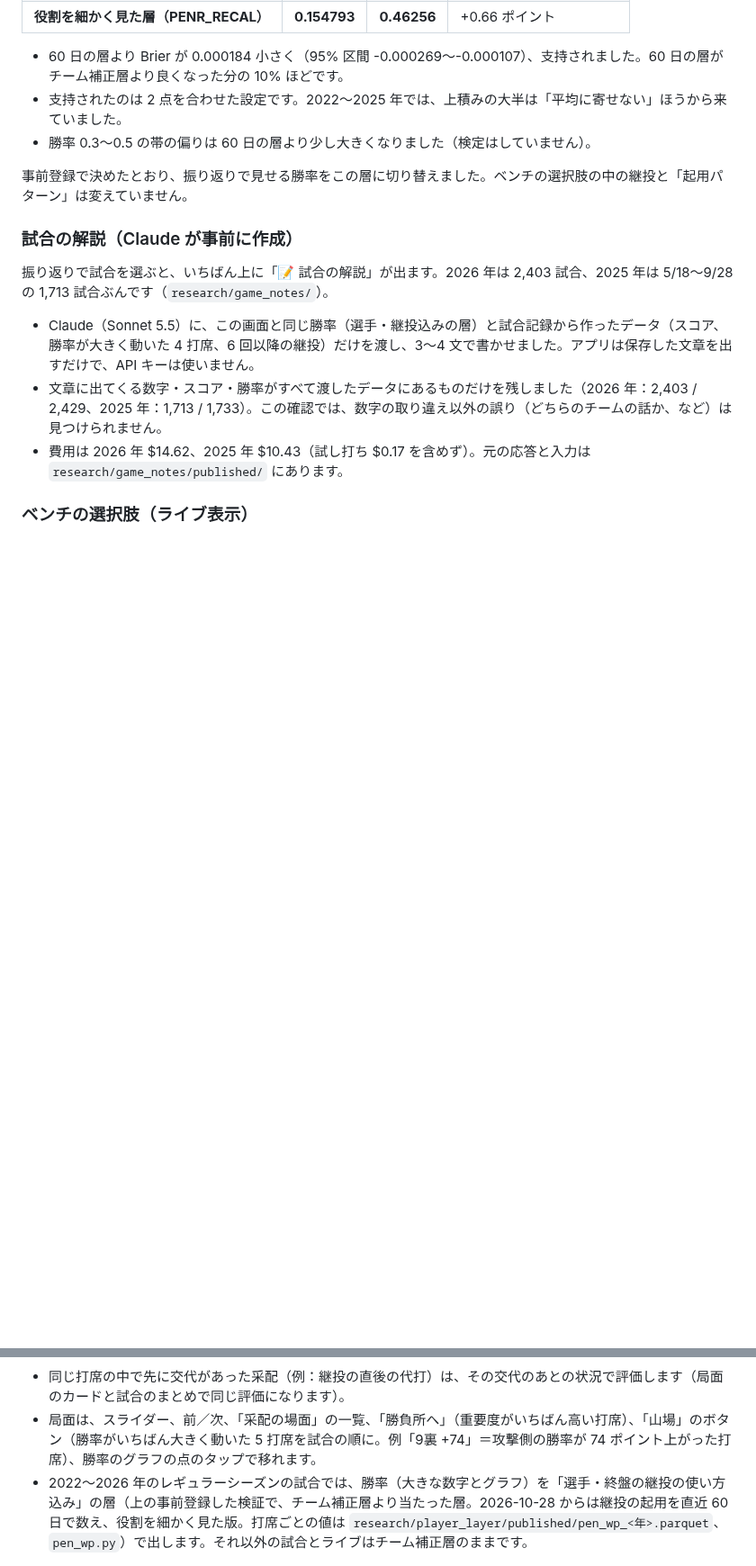
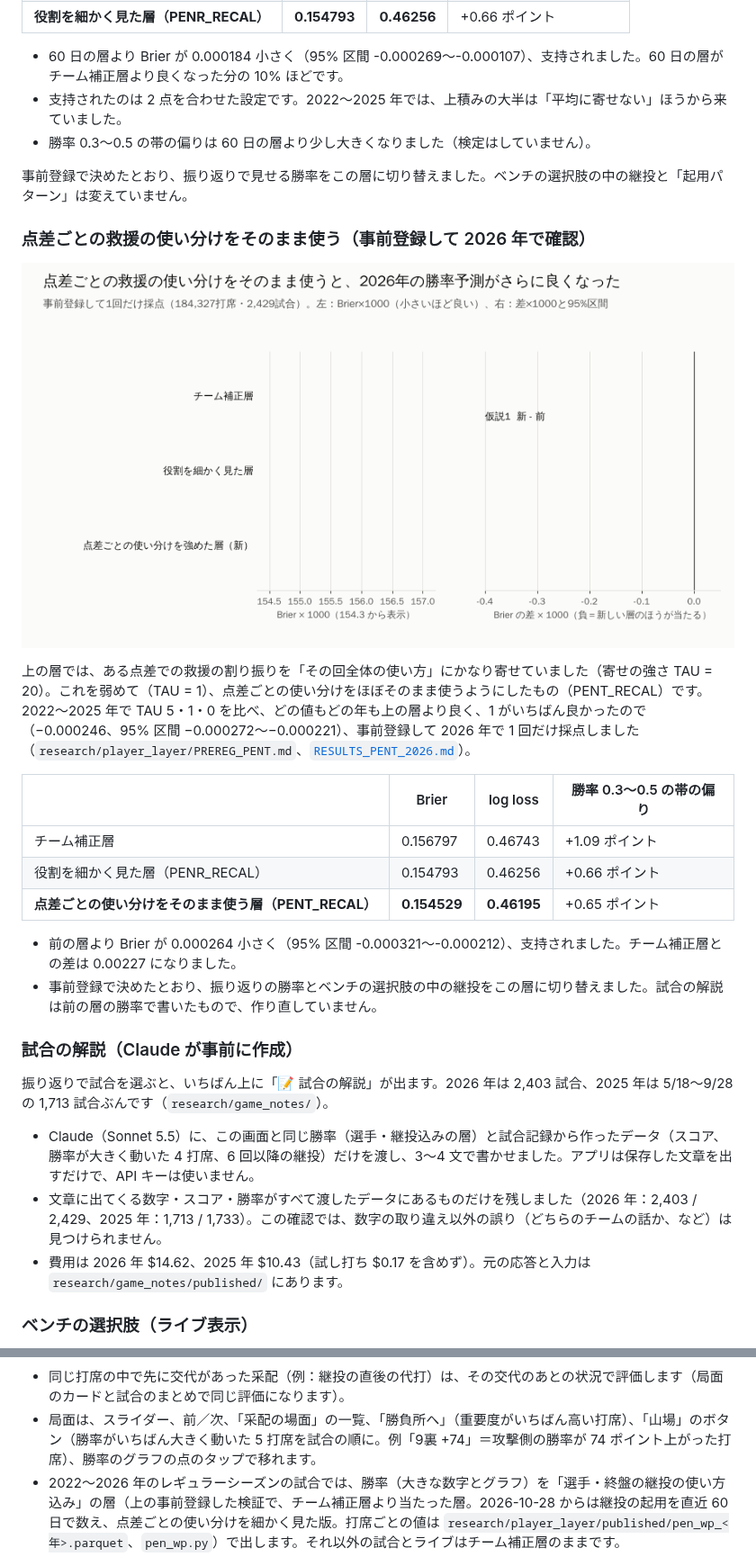
Before and after one commit to yasumorishima/mlb-win-probability, a Markdown page: README.md, 2 parts joined by grey strips. Shown at 90% size. Rendered like a GitHub page; pictures changed too: docs/images/pent.gif (added); blank space fills up the shorter version.

```diff
--- a/README.md
+++ b/README.md
@@ -153,6 +153,21 @@ BLEND はチーム補正より Brier が 0.00039 小さい（95% 区間 −0.000
 
 事前登録で決めたとおり、振り返りで見せる勝率をこの層に切り替えました。ベンチの選択肢の中の継投と「起用パターン」は変えていません。
 
+### 点差ごとの救援の使い分けをそのまま使う（事前登録して 2026 年で確認）
+
+![点差ごとの救援の使い分けをそのまま使うと、2026年の勝率予測がさらに良くなった](docs/images/pent.gif)
+
+上の層では、ある点差での救援の割り振りを「その回全体の使い方」にかなり寄せていました（寄せの強さ TAU = 20）。これを弱めて（TAU = 1）、点差ごとの使い分けをほぼそのまま使うようにしたもの（PENT_RECAL）です。2022〜2025 年で TAU 5・1・0 を比べ、どの値もどの年も上の層より良く、1 がいちばん良かったので（−0.000246、95% 区間 −0.000272〜−0.000221）、事前登録して 2026 年で 1 回だけ採点しました（`research/player_layer/PREREG_PENT.md`、[`RESULTS_PENT_2026.md`](research/player_layer/RESULTS_PENT_2026.md)）。
+
+| | Brier | log loss | 勝率 0.3〜0.5 の帯の偏り |
+|---|---|---|---|
+| チーム補正層 | 0.156797 | 0.46743 | +1.09 ポイント |
+| 役割を細かく見た層（PENR_RECAL） | 0.154793 | 0.46256 | +0.66 ポイント |
+| **点差ごとの使い分けをそのまま使う層（PENT_RECAL）** | **0.154529** | **0.46195** | +0.65 ポイント |
+
+- 前の層より Brier が 0.000264 小さく（95% 区間 -0.000321〜-0.000212）、支持されました。チーム補正層との差は 0.00227 になりました。
+- 事前登録で決めたとおり、振り返りの勝率とベンチの選択肢の中の継投をこの層に切り替えました。試合の解説は前の層の勝率で書いたもので、作り直していません。
+
 ### 試合の解説（Claude が事前に作成）
 
 振り返りで試合を選ぶと、いちばん上に「📝 試合の解説」が出ます。2026 年は 2,403 試合、2025 年は 5/18〜9/28 の 1,713 試合ぶんです（`research/game_notes/`）。
@@ -192,7 +207,7 @@ BLEND はチーム補正より Brier が 0.00039 小さい（95% 区間 −0.000
 ![継投の場面：モデルの評価と普段の起用パターン（2025-09-06 LAD@BAL 9 回裏）](docs/images/review_usage.png)
 - 同じ打席の中で先に交代があった采配（例：継投の直後の代打）は、その交代のあとの状況で評価します（局面のカードと試合のまとめで同じ評価になります）。
 - 局面は、スライダー、前／次、「采配の場面」の一覧、「勝負所へ」（重要度がいちばん高い打席）、「山場」のボタン（勝率がいちばん大きく動いた 5 打席を試合の順に。例「9裏 +74」＝攻撃側の勝率が 74 ポイント上がった打席）、勝率のグラフの点のタップで移れます。
-- 2022〜2026 年のレギュラーシーズンの試合では、勝率（大きな数字とグラフ）を「選手・終盤の継投の使い方込み」の層（上の事前登録した検証で、チーム補正層より当たった層。2026-10-28 からは継投の起用を直近 60 日で数え、役割を細かく見た版。打席ごとの値は `research/player_layer/published/pen_wp_<年>.parquet`、`pen_wp.py`）で出します。それ以外の試合とライブはチーム補正層のままです。
+- 2022〜2026 年のレギュラーシーズンの試合では、勝率（大きな数字とグラフ）を「選手・終盤の継投の使い方込み」の層（上の事前登録した検証で、チーム補正層より当たった層。2026-10-28 からは継投の起用を直近 60 日で数え、点差ごとの使い分けを細かく見た版。打席ごとの値は `research/player_layer/published/pen_wp_<年>.parquet`、`pen_wp.py`）で出します。それ以外の試合とライブはチーム補正層のままです。
 
 ![振り返り（2026-09-20 PHI@NYM、7 回裏 1 死一二塁で代打ベイティ。モデルの評価 +0.7 ポイント、候補 7 人中 2 位。実際は適時打で勝率 16%→28%）](docs/images/review_screen.png)
 
```
Also changed, not shown: CLAUDE.md (+2 -1 lines), research/player_layer/RESULTS_PENT_2026.md (added, +27 -0 lines), 16 other files.
